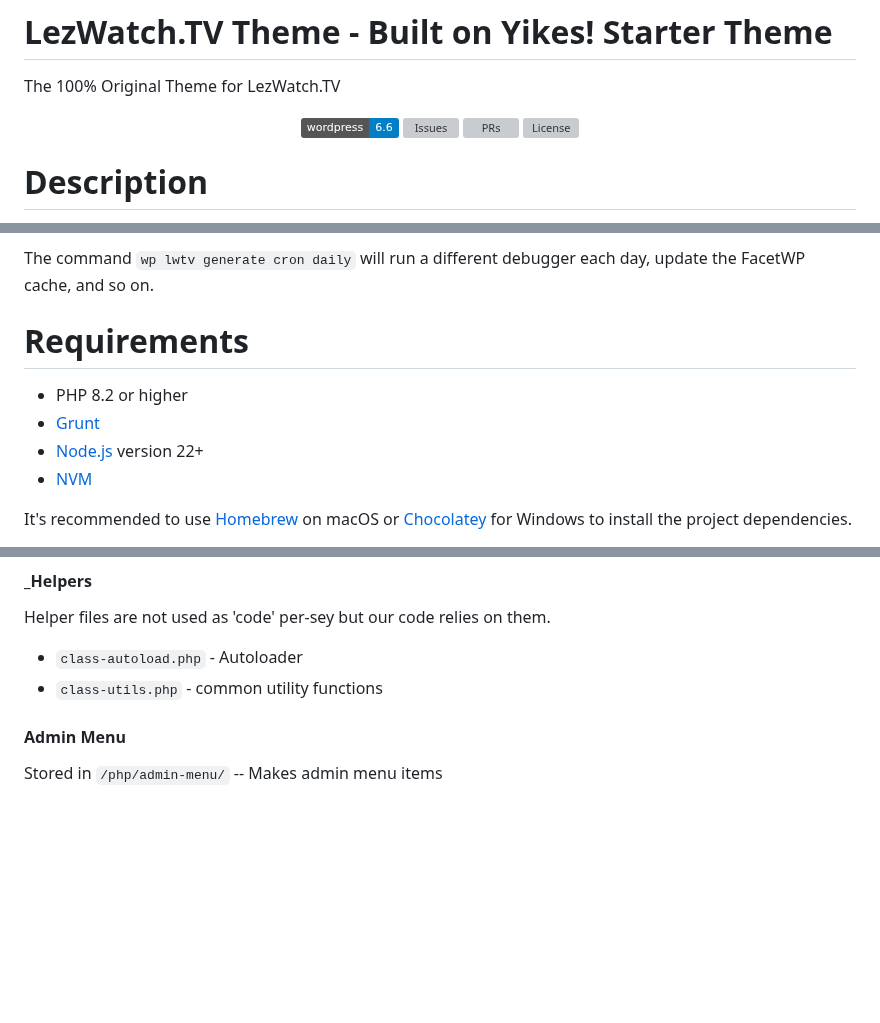
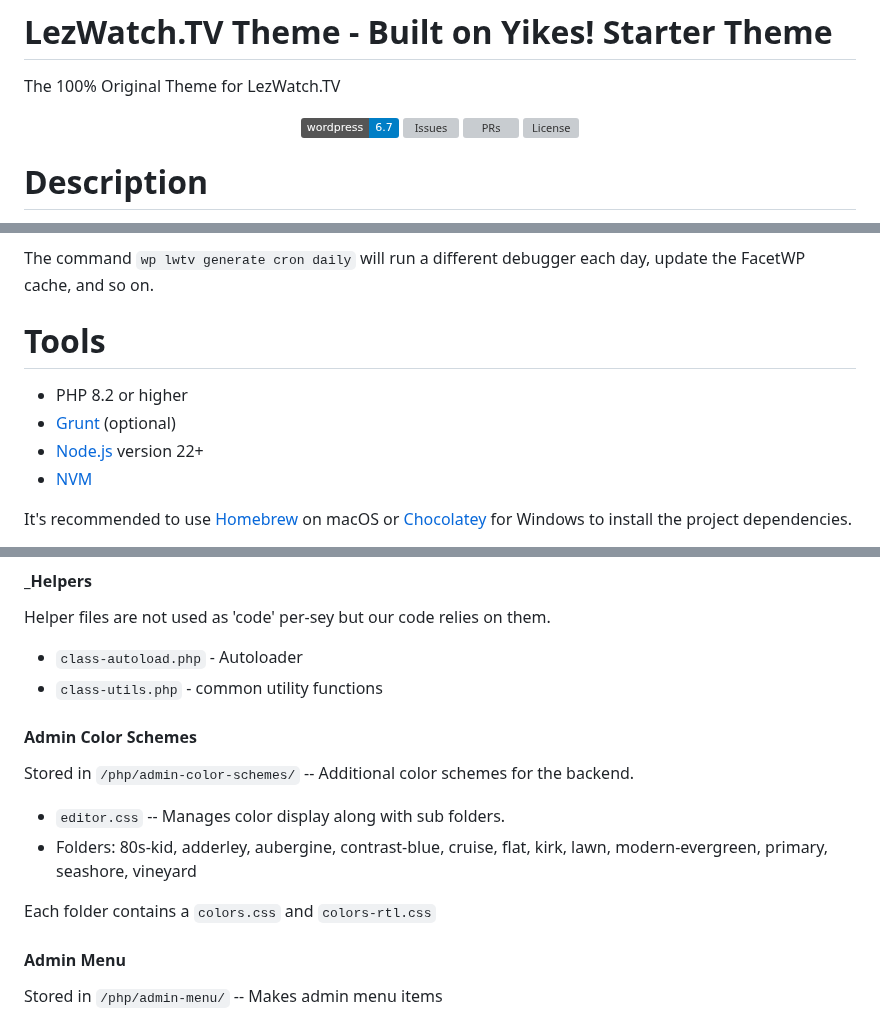
Before and after one commit to LezWatch/lwtv-underscores, a Markdown page: readme.md, 3 parts joined by grey strips. GitHub-like rendering; badges without logos; blank space fills up the shorter version; grey boxes are pictures that could not be loaded.

Commit message:
Update readme.md
Updated for admin colors

```diff
--- a/readme.md
+++ b/readme.md
@@ -4,7 +4,7 @@ The 100% Original Theme for LezWatch.TV
 
 <!-- Badges -->
 <p align="center">
-	<a href="https://wordpress.org"><img src="https://img.shields.io/badge/wordpress-6.6-blue" alt="WordPress"></a>
+	<a href="https://wordpress.org"><img src="https://img.shields.io/badge/wordpress-6.7-blue" alt="WordPress"></a>
 	<a href="https://github.com/LezWatch/lwtv-underscores/issues"><img alt="Issues" src="https://img.shields.io/github/issues/LezWatch/lwtv-underscores"></a>
 	<a href="https://github.com/LezWatch/lwtv-underscores/pulls"><img alt="PRs" src="https://img.shields.io/github/issues-pr-raw/LezWatch/lwtv-underscores"></a>
 	<a href="https://github.com/LezWatch/lwtv-underscores/blob/production/LICENSE"><img src="https://img.shields.io/github/license/LezWatch/lwtv-underscores" alt="License"></a>
@@ -26,10 +26,10 @@ Server crontab is used to run CLI commands that generate and update complex cont
 
 The command `wp lwtv generate cron daily` will run a different debugger each day, update the FacetWP cache, and so on.
 
-# Requirements
+# Tools
 
 - PHP 8.2 or higher
-- [Grunt](https://gruntjs.com)
+- [Grunt](https://gruntjs.com) (optional)
 - [Node.js](https://nodejs.org) version 22+
 - [NVM](https://github.com/nvm-sh/nvm)
 
@@ -234,6 +235,15 @@ Helper files are not used as 'code' per-sey but our code relies on them.
 
 * `class-autoload.php` - Autoloader
 * `class-utils.php` - common utility functions
+
+#### Admin Color Schemes
+
+Stored in `/php/admin-color-schemes/` -- Additional color schemes for the backend.
+
+* `editor.css` -- Manages color display along with sub folders.
+* Folders: 80s-kid, adderley, aubergine, contrast-blue, cruise, flat, kirk, lawn, modern-evergreen, primary, seashore, vineyard
+
+Each folder contains a `colors.css` and `colors-rtl.css`
 
 #### Admin Menu
 
```
Also changed, not shown: other parts of readme.md (+5 -4 lines).
